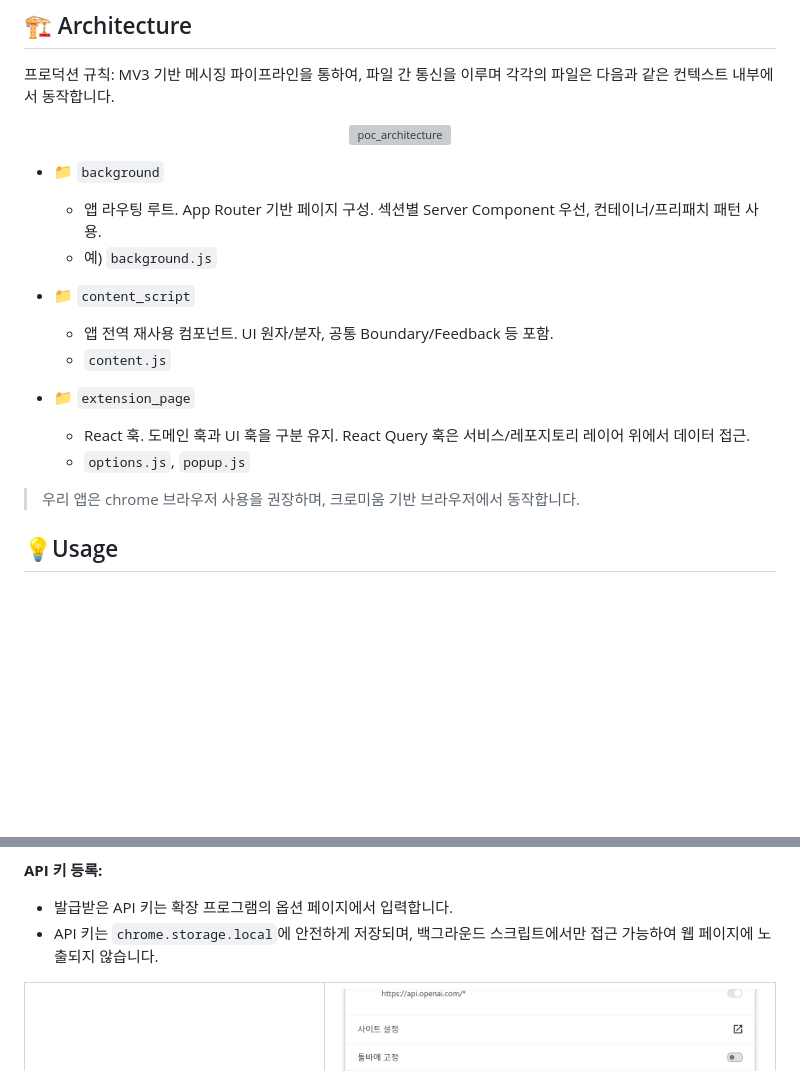
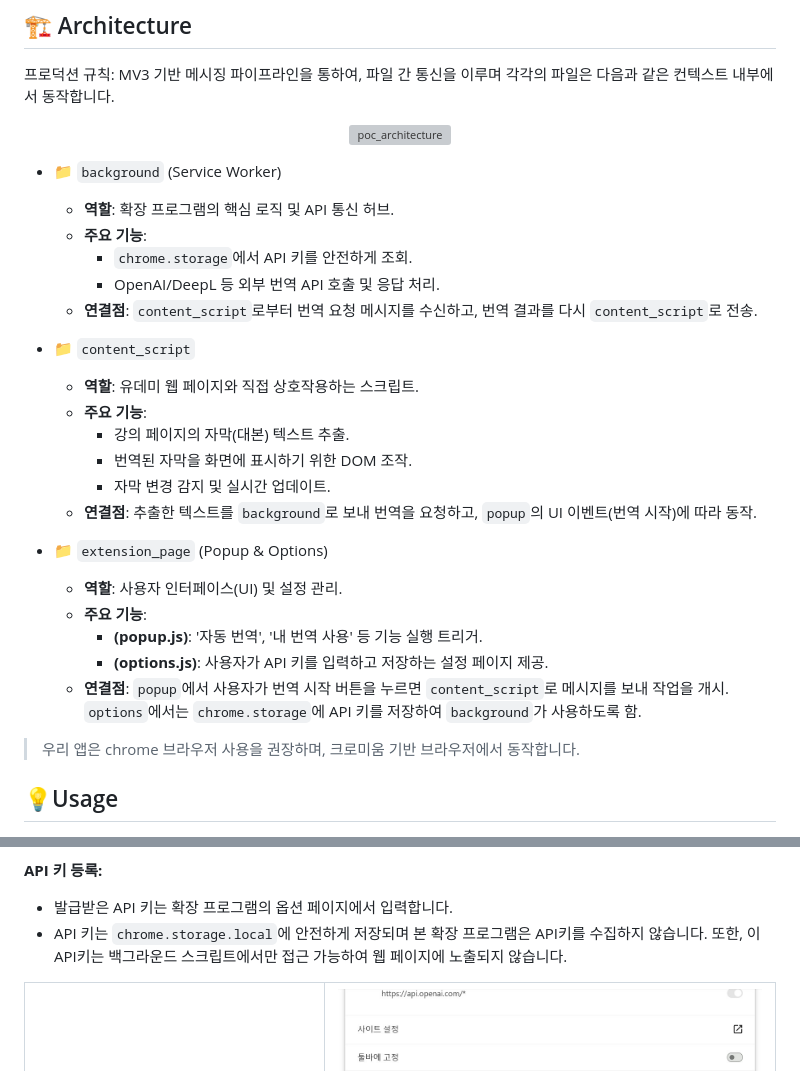
Before and after one commit to marte113/Player-On-Caption, a Markdown page: README.md, 2 parts joined by grey strips. Rendered like a GitHub page; blank space fills up the shorter version; grey boxes are pictures that could not be loaded.

Commit message:
[refactor] : README 내용 수정 및 예시 동영상 삽입 에러 수정

```diff
--- a/README.md
+++ b/README.md
@@ -45,20 +45,27 @@ OpenAI 및 DeepL API를 활용하여 높은 품질의 자막을 제공합니다.
   <img src="./subtitle/images/poc_architecture.PNG" alt="poc_architecture" width="full"/>
 </p>
 
-- 📁 `background`
-
-  - 앱 라우팅 루트. App Router 기반 페이지 구성. 섹션별 Server Component 우선, 컨테이너/프리패치 패턴 사용.
-  - 예) `background.js`
+- 📁 `background` (Service Worker)
+  - **역할**: 확장 프로그램의 핵심 로직 및 API 통신 허브.
+  - **주요 기능**:
+    - `chrome.storage`에서 API 키를 안전하게 조회.
+    - OpenAI/DeepL 등 외부 번역 API 호출 및 응답 처리.
+  - **연결점**: `content_script`로부터 번역 요청 메시지를 수신하고, 번역 결과를 다시 `content_script`로 전송.
 
 - 📁 `content_script`
+  - **역할**: 유데미 웹 페이지와 직접 상호작용하는 스크립트.
+  - **주요 기능**:
+    - 강의 페이지의 자막(대본) 텍스트 추출.
+    - 번역된 자막을 화면에 표시하기 위한 DOM 조작.
+    - 자막 변경 감지 및 실시간 업데이트.
+  - **연결점**: 추출한 텍스트를 `background`로 보내 번역을 요청하고, `popup`의 UI 이벤트(번역 시작)에 따라 동작.
 
-  - 앱 전역 재사용 컴포넌트. UI 원자/분자, 공통 Boundary/Feedback 등 포함.
-  - `content.js`
-
-- 📁 `extension_page`
-
-  - React 훅. 도메인 훅과 UI 훅을 구분 유지. React Query 훅은 서비스/레포지토리 레이어 위에서 데이터 접근.
-  - `options.js`, `popup.js`
+- 📁 `extension_page` (Popup & Options)
+  - **역할**: 사용자 인터페이스(UI) 및 설정 관리.
+  - **주요 기능**:
+    - **(popup.js)**: '자동 번역', '내 번역 사용' 등 기능 실행 트리거.
+    - **(options.js)**: 사용자가 API 키를 입력하고 저장하는 설정 페이지 제공.
+  - **연결점**: `popup`에서 사용자가 번역 시작 버튼을 누르면 `content_script`로 메시지를 보내 작업을 개시. `options`에서는 `chrome.storage`에 API 키를 저장하여 `background`가 사용하도록 함.
 
 > 우리 앱은 chrome 브라우저 사용을 권장하며, 크로미움 기반 브라우저에서 동작합니다.
 
@@ -110,7 +117,7 @@ OpenAI 및 DeepL API를 활용하여 높은 품질의 자막을 제공합니다.
 **API 키 등록:**
 
 - 발급받은 API 키는 확장 프로그램의 옵션 페이지에서 입력합니다.
-- API 키는 `chrome.storage.local`에 안전하게 저장되며, 백그라운드 스크립트에서만 접근 가능하여 웹 페이지에 노출되지 않습니다.
+- API 키는 `chrome.storage.local`에 안전하게 저장되며 본 확장 프로그램은 API키를 수집하지 않습니다. 또한, 이 API키는 백그라운드 스크립트에서만 접근 가능하여 웹 페이지에 노출되지 않습니다.
 
 <table>
   <tr>
```
Also changed, not shown: other parts of README.md (+1 -1 lines).
